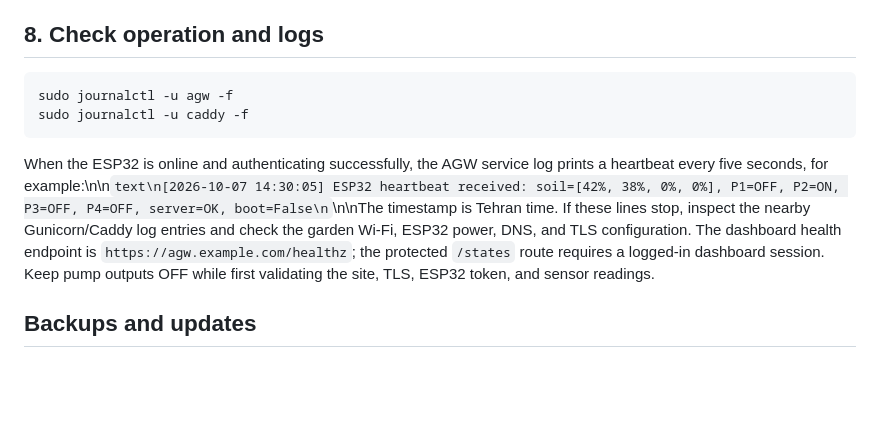
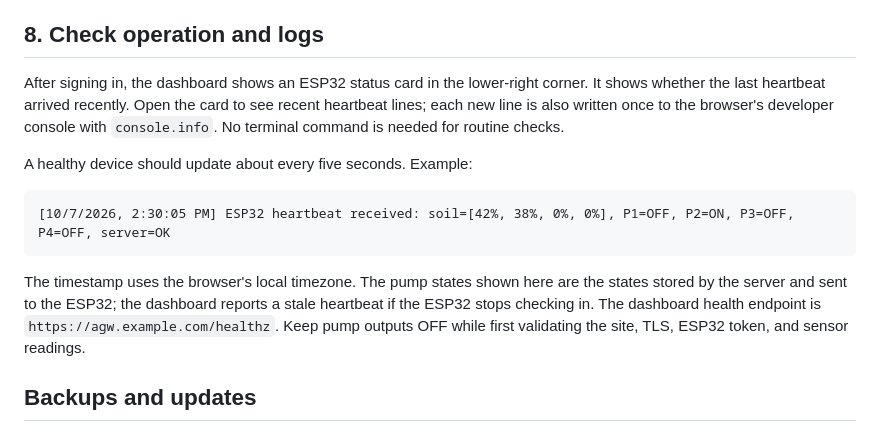
Before and after one commit to ArshakKhoshnevis/AGW-smart-garden-watering, a Markdown page: docs/deployment-ubuntu.md, the part around the change. Drawn GitHub-style; blank space fills up the shorter version.

Commit message:
Document dashboard ESP32 status panel

````diff
--- a/docs/deployment-ubuntu.md
+++ b/docs/deployment-ubuntu.md
@@ -146,12 +146,15 @@ Do not use `setInsecure()`. The root CA is public certificate data, not a privat
 
 ## 8. Check operation and logs
 
-```sh
-sudo journalctl -u agw -f
-sudo journalctl -u caddy -f
+After signing in, the dashboard shows an ESP32 status card in the lower-right corner. It shows whether the last heartbeat arrived recently. Open the card to see recent heartbeat lines; each new line is also written once to the browser's developer console with `console.info`. No terminal command is needed for routine checks.
+
+A healthy device should update about every five seconds. Example:
+
+```text
+[10/7/2026, 2:30:05 PM] ESP32 heartbeat received: soil=[42%, 38%, 0%, 0%], P1=OFF, P2=ON, P3=OFF, P4=OFF, server=OK
 ```
 
-When the ESP32 is online and authenticating successfully, the AGW service log prints a heartbeat every five seconds, for example:\n\n```text\n[2026-10-07 14:30:05] ESP32 heartbeat received: soil=[42%, 38%, 0%, 0%], P1=OFF, P2=ON, P3=OFF, P4=OFF, server=OK, boot=False\n```\n\nThe timestamp is Tehran time. If these lines stop, inspect the nearby Gunicorn/Caddy log entries and check the garden Wi-Fi, ESP32 power, DNS, and TLS configuration. The dashboard health endpoint is `https://agw.example.com/healthz`; the protected `/states` route requires a logged-in dashboard session. Keep pump outputs OFF while first validating the site, TLS, ESP32 token, and sensor readings.
+The timestamp uses the browser's local timezone. The pump states shown here are the states stored by the server and sent to the ESP32; the dashboard reports a stale heartbeat if the ESP32 stops checking in. The dashboard health endpoint is `https://agw.example.com/healthz`. Keep pump outputs OFF while first validating the site, TLS, ESP32 token, and sensor readings.
 
 ## Backups and updates
 
````
